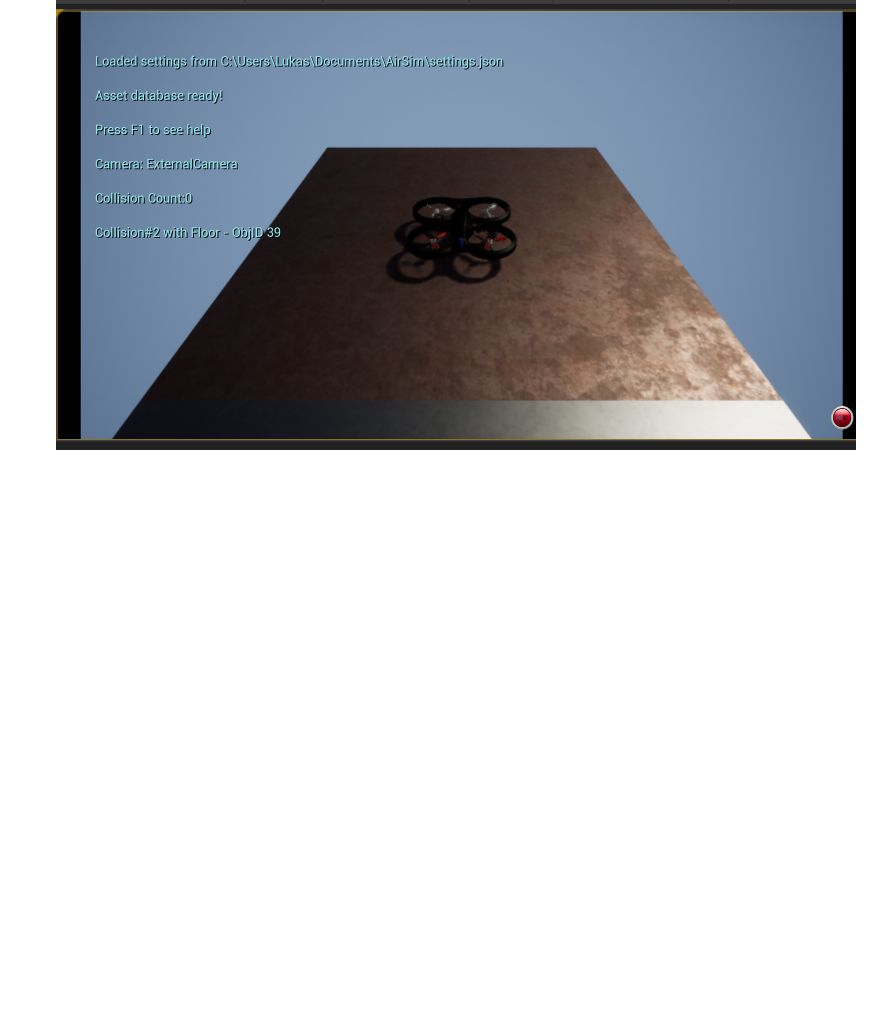
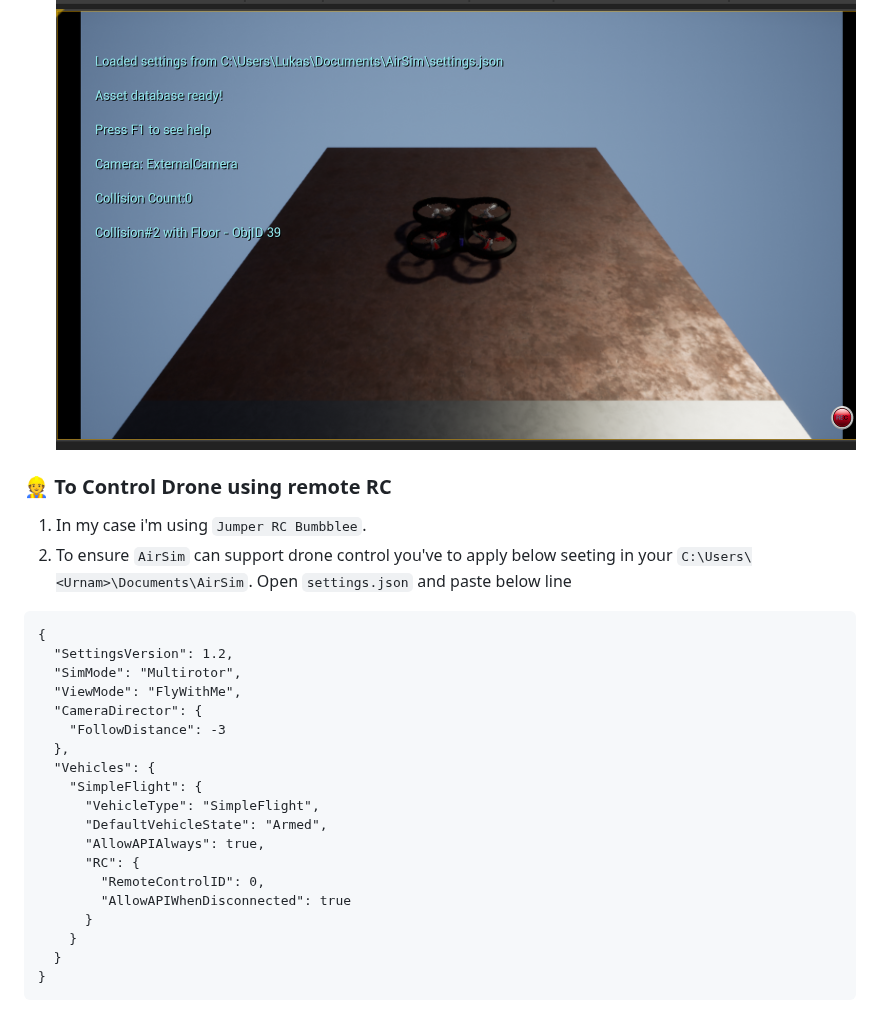
Before and after one commit to develtechmon/AirSim_Project, a Markdown page: AirSim_and_Tools_Setup.md, the part around the change. Rendered like a GitHub page; blank space fills up the shorter version.

````diff
--- a/AirSim_and_Tools_Setup.md
+++ b/AirSim_and_Tools_Setup.md
@@ -95,4 +95,27 @@ InsertPack=(PackSource="StarterContent.upack",PackName="StarterContent")
 19. Click `Play` then you should see your drone.
 ![alt text](image-5.png)
 
-###
+### 👷 To Control Drone using remote RC ###
+1. In my case i'm using `Jumper RC Bumbblee`.
+2. To ensure `AirSim` can support drone control you've to apply below seeting in your `C:\Users\<Urnam>\Documents\AirSim`. Open `settings.json` and paste below line
+```
+{
+  "SettingsVersion": 1.2,
+  "SimMode": "Multirotor",
+  "ViewMode": "FlyWithMe",
+  "CameraDirector": {
+    "FollowDistance": -3
+  },
+  "Vehicles": {
+    "SimpleFlight": {
+      "VehicleType": "SimpleFlight",
+      "DefaultVehicleState": "Armed",
+      "AllowAPIAlways": true,
+      "RC": {
+        "RemoteControlID": 0,
+        "AllowAPIWhenDisconnected": true
+      }
+    }
+  }
+}
+```
````
